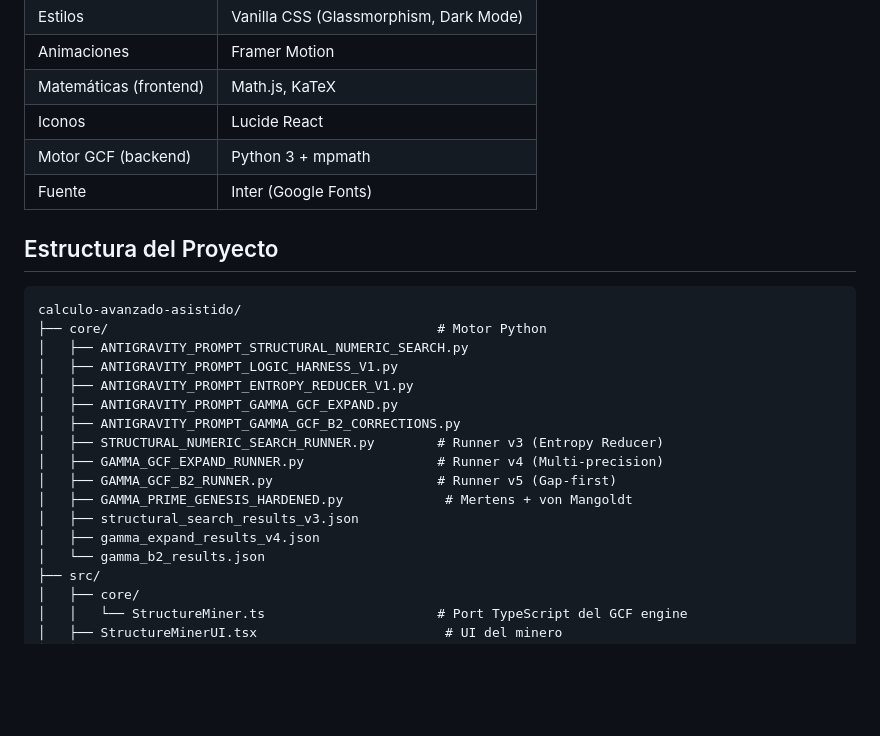
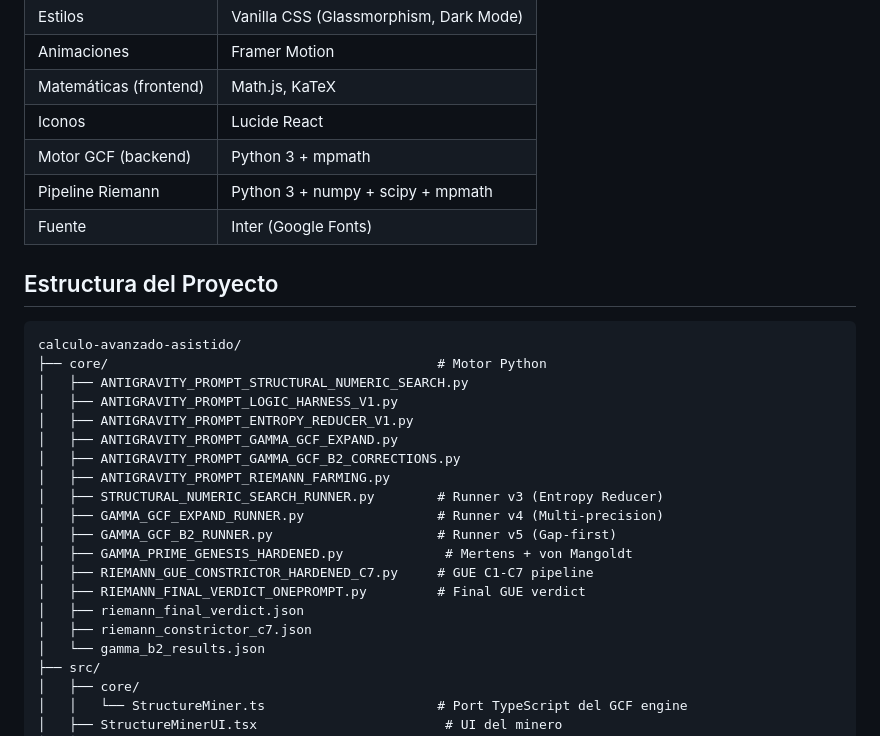
Before and after one commit to Gahenax/calculo-avanzado-asistido, a Markdown page: README.md, the part around one of its changes. Drawn GitHub-style; blank space fills up the shorter version.

```diff
--- a/README.md
+++ b/README.md
@@ -89,6 +114,7 @@ El motor de minería opera bajo un **arnés lógico** estricto + **reductor de e
 | Matemáticas (frontend) | Math.js, KaTeX |
 | Iconos | Lucide React |
 | Motor GCF (backend) | Python 3 + mpmath |
+| Pipeline Riemann | Python 3 + numpy + scipy + mpmath |
 | Fuente | Inter (Google Fonts) |
 
 ## Estructura del Proyecto
@@ -101,12 +127,15 @@ calculo-avanzado-asistido/
 │   ├── ANTIGRAVITY_PROMPT_ENTROPY_REDUCER_V1.py
 │   ├── ANTIGRAVITY_PROMPT_GAMMA_GCF_EXPAND.py
 │   ├── ANTIGRAVITY_PROMPT_GAMMA_GCF_B2_CORRECTIONS.py
+│   ├── ANTIGRAVITY_PROMPT_RIEMANN_FARMING.py
 │   ├── STRUCTURAL_NUMERIC_SEARCH_RUNNER.py        # Runner v3 (Entropy Reducer)
 │   ├── GAMMA_GCF_EXPAND_RUNNER.py                 # Runner v4 (Multi-precision)
 │   ├── GAMMA_GCF_B2_RUNNER.py                     # Runner v5 (Gap-first)
 │   ├── GAMMA_PRIME_GENESIS_HARDENED.py             # Mertens + von Mangoldt
-│   ├── structural_search_results_v3.json
-│   ├── gamma_expand_results_v4.json
+│   ├── RIEMANN_GUE_CONSTRICTOR_HARDENED_C7.py     # GUE C1-C7 pipeline
+│   ├── RIEMANN_FINAL_VERDICT_ONEPROMPT.py         # Final GUE verdict
+│   ├── riemann_final_verdict.json
+│   ├── riemann_constrictor_c7.json
 │   └── gamma_b2_results.json
 ├── src/
 │   ├── core/
```
Also changed, not shown: other parts of README.md (+41 -4 lines).
